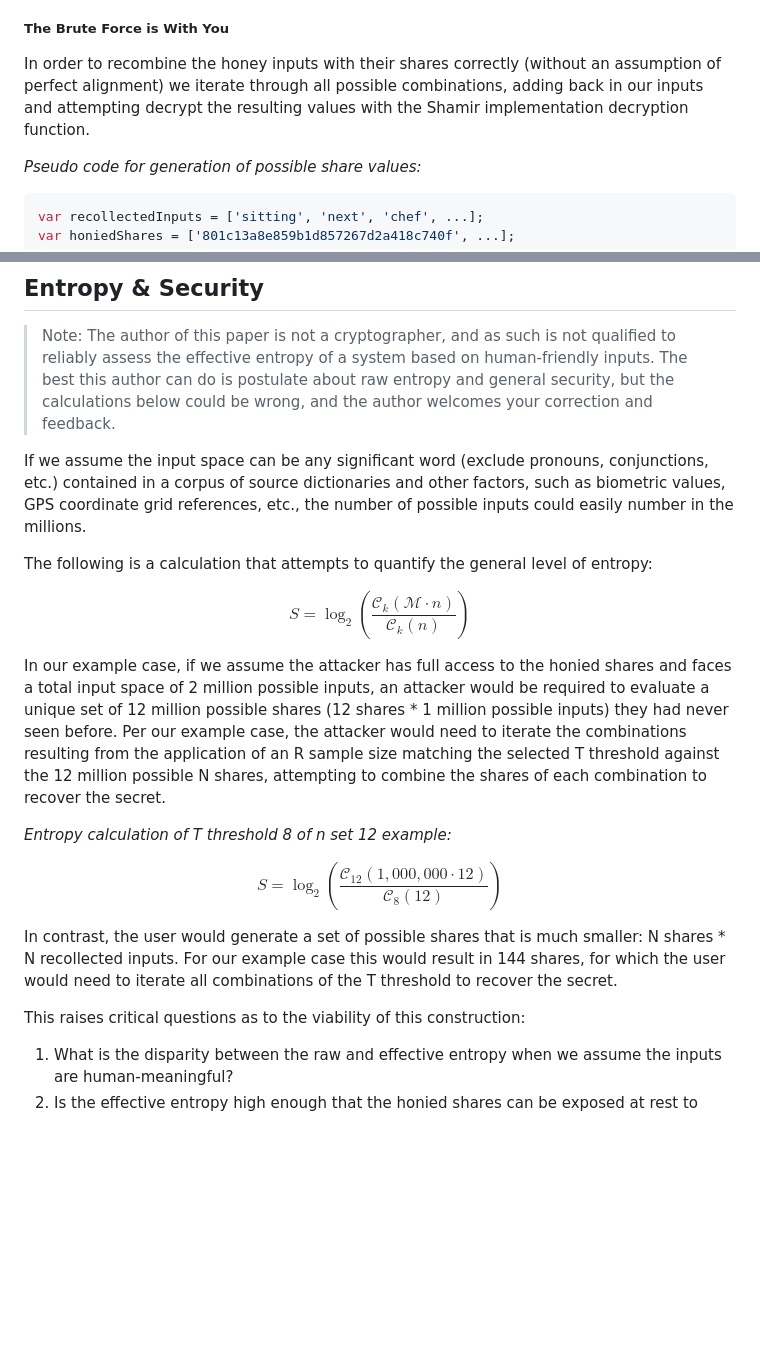
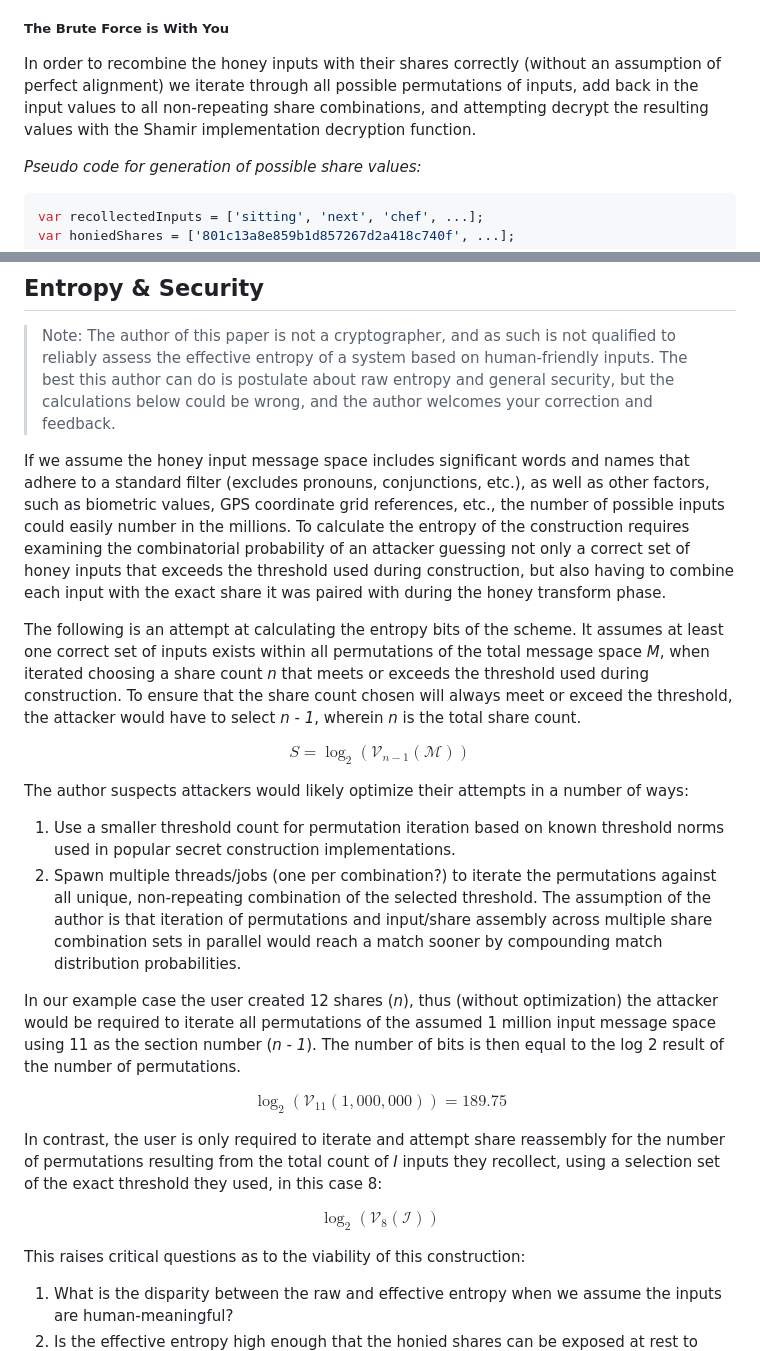
Before and after one commit to decentralized-identity/did-recovery, a Markdown page: sfs/explainer.md, 2 parts joined by grey strips. GitHub-like rendering; blank space fills up the shorter version.

Commit message:
update with working permutation reassembly

```diff
--- a/sfs/explainer.md
+++ b/sfs/explainer.md
@@ -66,7 +66,7 @@ To reassemble the shares and regenerate the secret, we must reapply the decimal
 
 ##### The Brute Force is With You
 
-In order to recombine the honey inputs with their shares correctly (without an assumption of perfect alignment) we iterate through all possible combinations, adding back in our inputs and attempting decrypt the resulting values with the Shamir implementation decryption function.
+In order to recombine the honey inputs with their shares correctly (without an assumption of perfect alignment) we iterate through all possible permutations of inputs, add back in the input values to all non-repeating share combinations, and attempting decrypt the resulting values with the Shamir implementation decryption function.
 
 *Pseudo code for generation of possible share values:*
 
@@ -90,24 +90,42 @@ This process of iteration and recombination of all possible share combinations,
 
 > Note: The author of this paper is not a cryptographer, and as such is not qualified to reliably assess the effective entropy of a system based on human-friendly inputs. The best this author can do is postulate about raw entropy and general security, but the calculations below could be wrong, and the author welcomes your correction and feedback.
 
-If we assume the input space can be any significant word (exclude pronouns, conjunctions, etc.) contained in a corpus of source dictionaries and other factors, such as biometric values, GPS coordinate grid references, etc., the number of possible inputs could easily number in the millions.
+If we assume the honey input message space includes significant words and names that adhere to a standard filter (excludes pronouns, conjunctions, etc.), as well as other factors, such as biometric values, GPS coordinate grid references, etc., the number of possible inputs could easily number in the millions. To calculate the entropy of the construction requires examining the combinatorial probability of an attacker guessing not only a correct set of honey inputs that exceeds the threshold used during construction, but also having to combine each input with the exact share it was paired with during the honey transform phase.
 
-The following is a calculation that attempts to quantify the general level of entropy:
-
+The following is an attempt at calculating the entropy bits of the scheme. It assumes at least one correct set of inputs exists within all permutations of the total message space _M_, when iterated choosing a share count _n_ that meets or exceeds the threshold used during construction. To ensure that the share count chosen will always meet or exceed the threshold, the attacker would have to select _n - 1_, wherein _n_ is the total share count.
 
 $$
-S = { \log_{2}(\frac{\mathcal{C}_k(\mathcal{M} \cdot n)}{\mathcal{C}_k(n)}) }
+  S = {
+    \log_{2}(
+      \mathcal{V}_{n-1}(\mathcal{M})
+    )
+  }
 $$
 
-In our example case, if we assume the attacker has full access to the honied shares and faces a total input space of 2 million possible inputs, an attacker would be required to evaluate a unique set of 12 million possible shares (12 shares * 1 million possible inputs) they had never seen before. Per our example case, the attacker would need to iterate the combinations resulting from the application of an R sample size matching the selected T threshold against the 12 million possible N shares, attempting to combine the shares of each combination to recover the secret.
+The author suspects attackers would likely optimize their attempts in a number of ways:
 
-*Entropy calculation of T threshold 8 of n set 12 example:*
+1. Use a smaller threshold count for permutation iteration based on known threshold norms used in popular secret construction implementations.
+2. Spawn multiple threads/jobs (one per combination?) to iterate the permutations against all unique, non-repeating combination of the selected threshold. The assumption of the author is that iteration of permutations and input/share assembly across multiple share combination sets in parallel would reach a match sooner by compounding match distribution probabilities.
+
+In our example case the user created 12 shares (_n_), thus (without optimization) the attacker would be required to iterate all permutations of the assumed 1 million input message space using 11 as the section number (_n - 1_). The number of bits is then equal to the log 2 result of the number of permutations.
 
 $$
-S = { \log_{2}(\frac{\mathcal{C}_{12}({1,000,000} \cdot 12)}{\mathcal{C}_8(12 )}) }
+  {
+    \log_{2}(
+      \mathcal{V}_{11}(1,000,000)
+    ) = 189.75
+  }
 $$
 
-In contrast, the user would generate a set of possible shares that is much smaller: N shares * N recollected inputs. For our example case this would result in 144 shares, for which the user would need to iterate all combinations of the T threshold to recover the secret.
+In contrast, the user is only required to iterate and attempt share reassembly for the number of permutations resulting from the total count of _I_ inputs they recollect, using a selection set of the exact threshold they used, in this case 8:
+
+$$
+  {
+    \log_{2}(
+      \mathcal{V}_{8}(\mathcal{I})
+    )
+  }
+$$
 
 This raises critical questions as to the viability of this construction:
 
```
Also changed, not shown: sfs/images/general-equation.gif (added), 8 other files.
